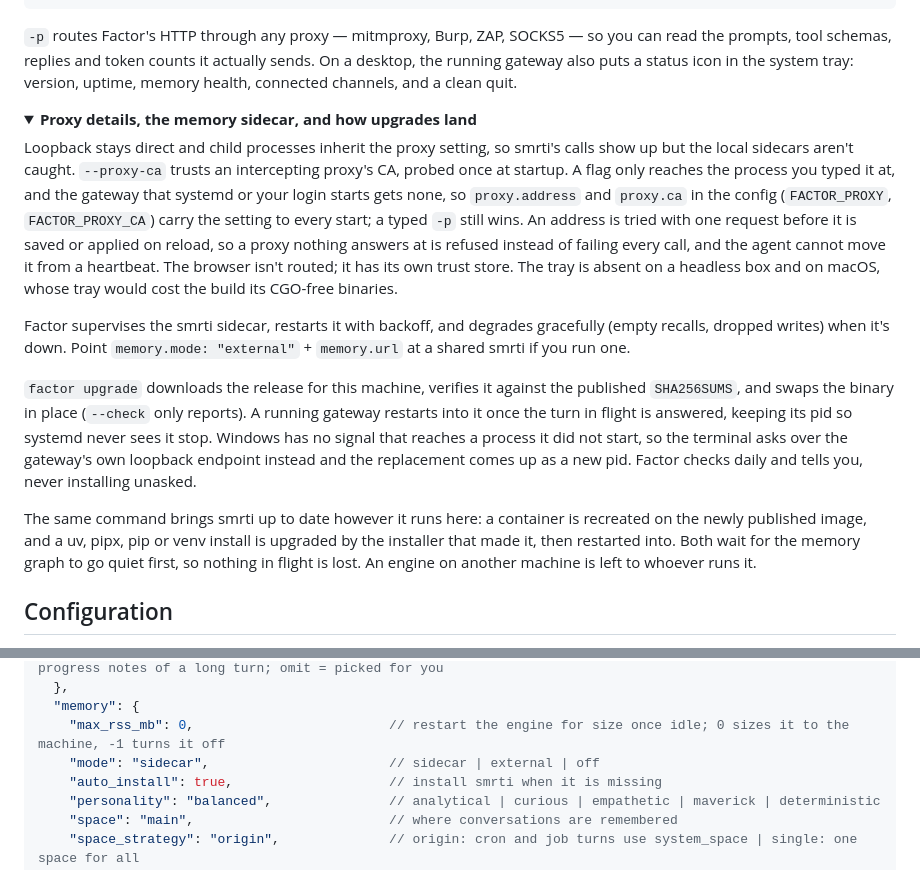
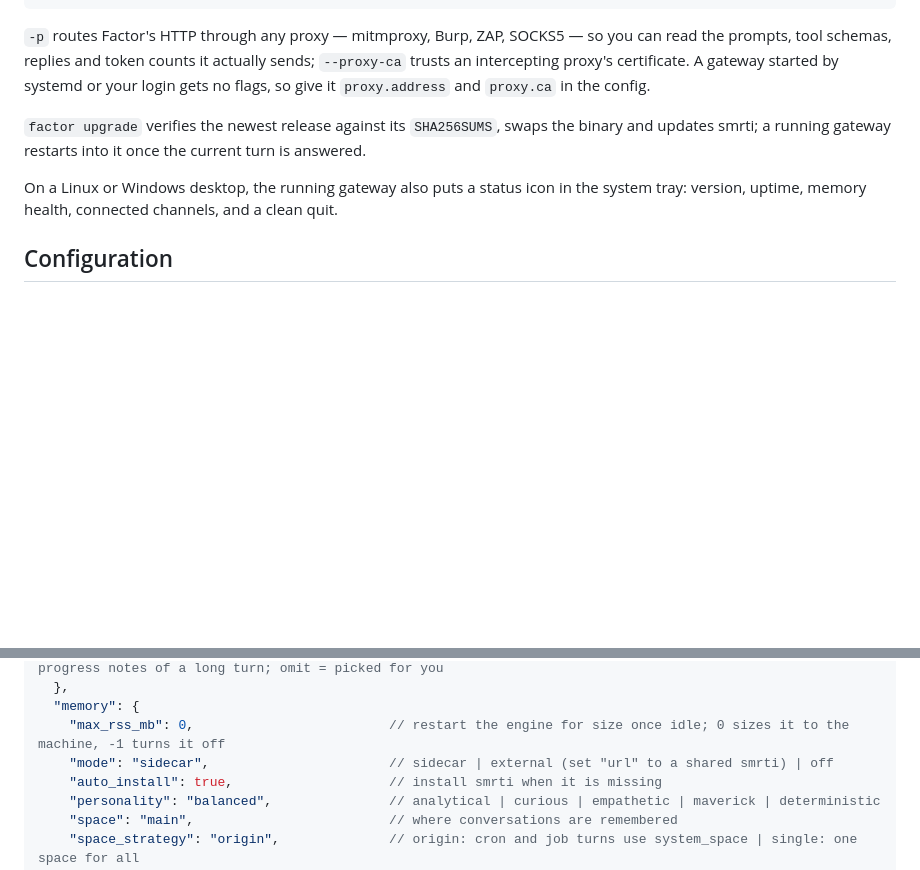
Before and after one commit to cyqlelabs/factor, a Markdown page: README.md, 2 parts joined by grey strips. GitHub-like rendering; folded sections open; blank space fills up the shorter version.

Commit message:
docs(readme): fold the proxy and upgrade details into the quick start

````diff
--- a/README.md
+++ b/README.md
@@ -101,43 +101,16 @@ factor -p 127.0.0.1:8080                   # route HTTP through a proxy and watc
 ```
 
 `-p` routes Factor's HTTP through any proxy — mitmproxy, Burp, ZAP, SOCKS5 — so you
-can read the prompts, tool schemas, replies and token counts it actually sends. On a
-desktop, the running gateway also puts a status icon in the system tray: version,
-uptime, memory health, connected channels, and a clean quit.
+can read the prompts, tool schemas, replies and token counts it actually sends;
+`--proxy-ca` trusts an intercepting proxy's certificate. A gateway started by systemd
+or your login gets no flags, so give it `proxy.address` and `proxy.ca` in the config.
 
-<details>
-<summary><b>Proxy details, the memory sidecar, and how upgrades land</b></summary>
+`factor upgrade` verifies the newest release against its `SHA256SUMS`, swaps the
+binary and updates smrti; a running gateway restarts into it once the current turn is
+answered.
 
-Loopback stays direct and child processes inherit the proxy setting, so smrti's calls
-show up but the local sidecars aren't caught. `--proxy-ca` trusts an intercepting
-proxy's CA, probed once at startup. A flag only reaches the process you typed it at,
-and the gateway that systemd or your login starts gets none, so `proxy.address` and
-`proxy.ca` in the config (`FACTOR_PROXY`, `FACTOR_PROXY_CA`) carry the setting to
-every start; a typed `-p` still wins. An address is tried with one request before it is
-saved or applied on reload, so a proxy nothing answers at is refused instead of
-failing every call, and the agent cannot move it from a heartbeat. The browser isn't
-routed; it has its own trust store. The tray is absent on a headless box and on
-macOS, whose tray would cost the build its CGO-free binaries.
-
-Factor supervises the smrti sidecar, restarts it with backoff, and degrades
-gracefully (empty recalls, dropped writes) when it's down. Point
-`memory.mode: "external"` + `memory.url` at a shared smrti if you run one.
-
-`factor upgrade` downloads the release for this machine, verifies it against the
-published `SHA256SUMS`, and swaps the binary in place (`--check` only reports). A
-running gateway restarts into it once the turn in flight is answered, keeping its
-pid so systemd never sees it stop. Windows has no signal that reaches a process it
-did not start, so the terminal asks over the gateway's own loopback endpoint
-instead and the replacement comes up as a new pid. Factor checks daily and tells
-you, never installing unasked.
-
-The same command brings smrti up to date however it runs here: a container is
-recreated on the newly published image, and a uv, pipx, pip or venv install is
-upgraded by the installer that made it, then restarted into. Both wait for the
-memory graph to go quiet first, so nothing in flight is lost. An engine on
-another machine is left to whoever runs it.
-
-</details>
+On a Linux or Windows desktop, the running gateway also puts a status icon in the
+system tray: version, uptime, memory health, connected channels, and a clean quit.
 
 ## Configuration
 
@@ -174,7 +147,7 @@ reports back to. A save that doesn't parse is warned about and retried, never ap
   },
   "memory": {
     "max_rss_mb": 0,                         // restart the engine for size once idle; 0 sizes it to the machine, -1 turns it off
-    "mode": "sidecar",                       // sidecar | external | off
+    "mode": "sidecar",                       // sidecar | external (set "url" to a shared smrti) | off
     "auto_install": true,                    // install smrti when it is missing
     "personality": "balanced",               // analytical | curious | empathetic | maverick | deterministic
     "space": "main",                         // where conversations are remembered
````
